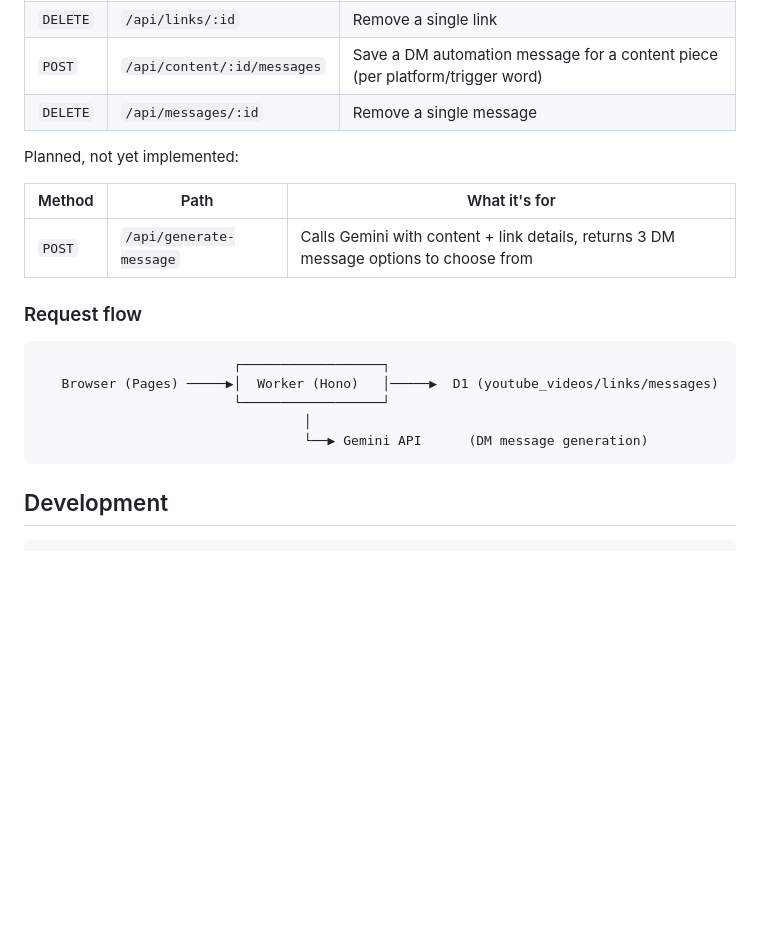
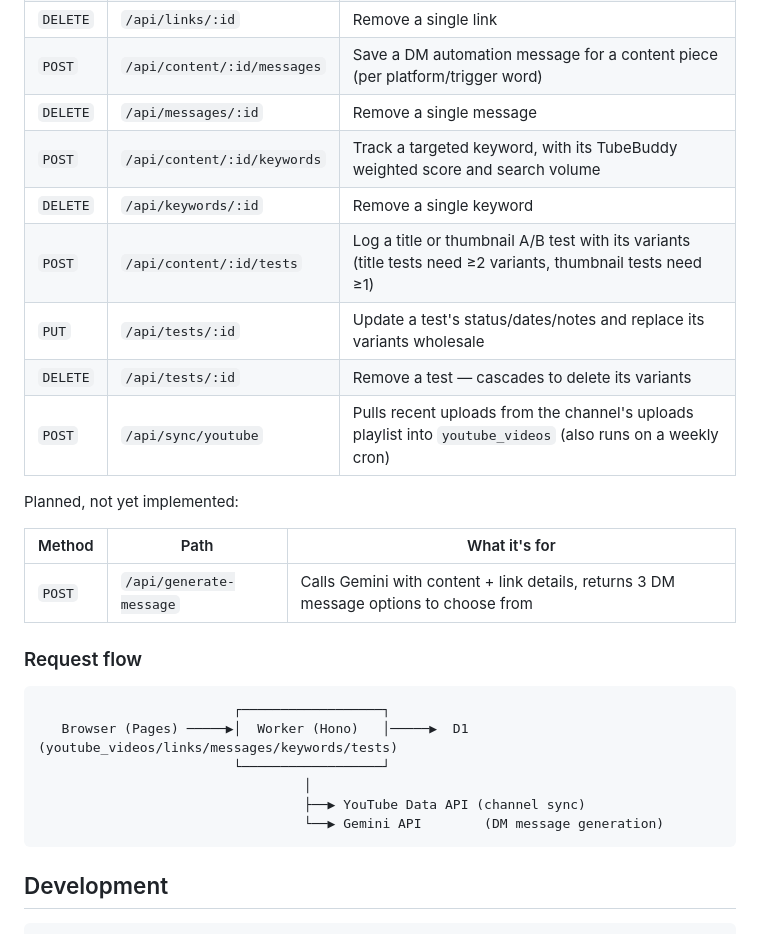
Before and after one commit to stormBandit/ariadne, a Markdown page: README.md, the part around one of its changes. Rendered like a GitHub page; blank space fills up the shorter version.

````diff
--- a/README.md
+++ b/README.md
@@ -45,6 +62,12 @@ youtube_videos           links                     messages
 | `DELETE` | `/api/links/:id` | Remove a single link |
 | `POST` | `/api/content/:id/messages` | Save a DM automation message for a content piece (per platform/trigger word) |
 | `DELETE` | `/api/messages/:id` | Remove a single message |
+| `POST` | `/api/content/:id/keywords` | Track a targeted keyword, with its TubeBuddy weighted score and search volume |
+| `DELETE` | `/api/keywords/:id` | Remove a single keyword |
+| `POST` | `/api/content/:id/tests` | Log a title or thumbnail A/B test with its variants (title tests need ≥2 variants, thumbnail tests need ≥1) |
+| `PUT` | `/api/tests/:id` | Update a test's status/dates/notes and replace its variants wholesale |
+| `DELETE` | `/api/tests/:id` | Remove a test — cascades to delete its variants |
+| `POST` | `/api/sync/youtube` | Pulls recent uploads from the channel's uploads playlist into `youtube_videos` (also runs on a weekly cron) |
 
 Planned, not yet implemented:
 
@@ -56,10 +79,11 @@ Planned, not yet implemented:
 
 ```
                          ┌──────────────────┐
-   Browser (Pages) ─────▶│  Worker (Hono)   │─────▶  D1 (youtube_videos/links/messages)
+   Browser (Pages) ─────▶│  Worker (Hono)   │─────▶  D1 (youtube_videos/links/messages/keywords/tests)
                          └──────────────────┘
                                   │
-                                  └──▶ Gemini API      (DM message generation)
+                                  ├──▶ YouTube Data API (channel sync)
+                                  └──▶ Gemini API        (DM message generation)
 ```
 
 ## Development
````
Also changed, not shown: other parts of README.md (+26 -9 lines).
